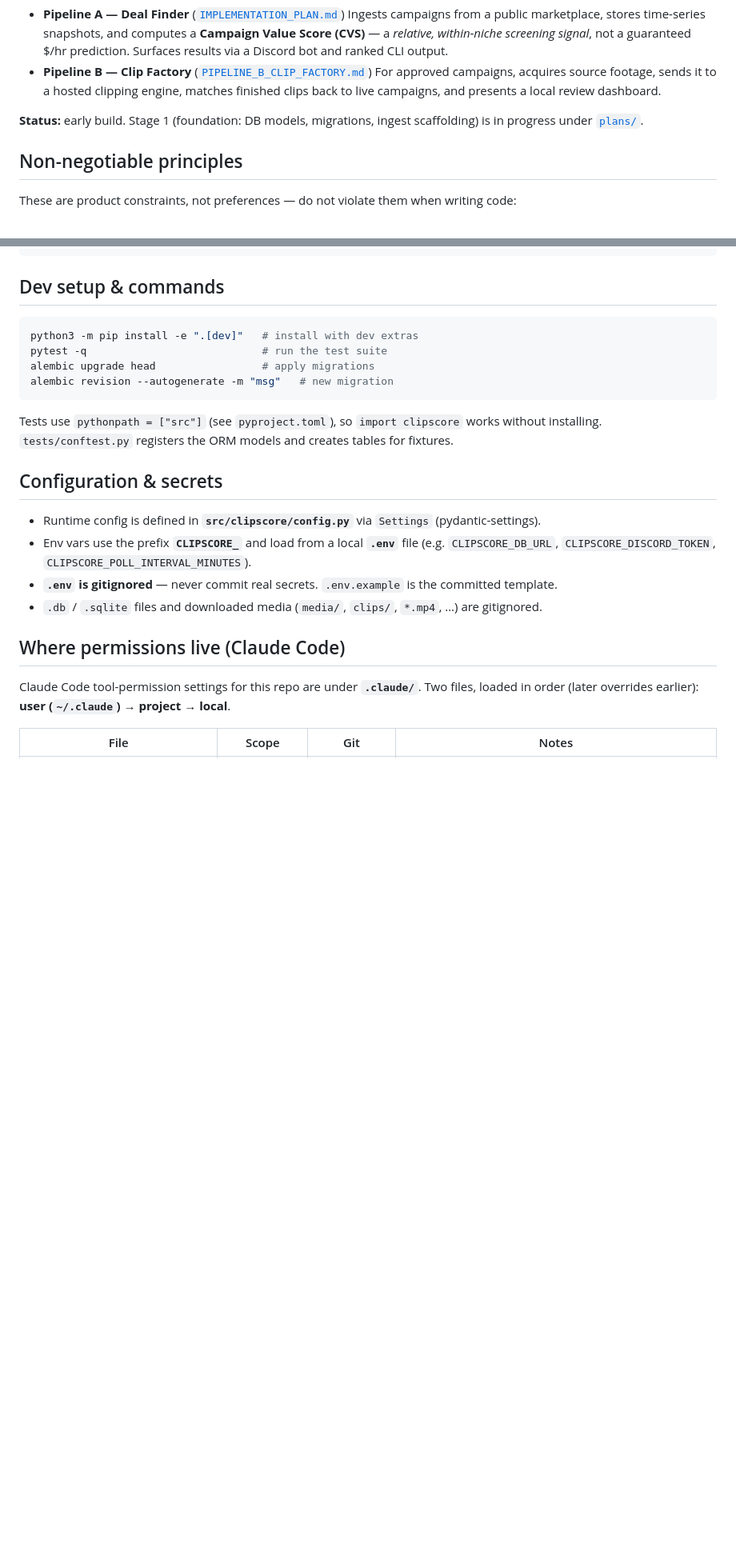
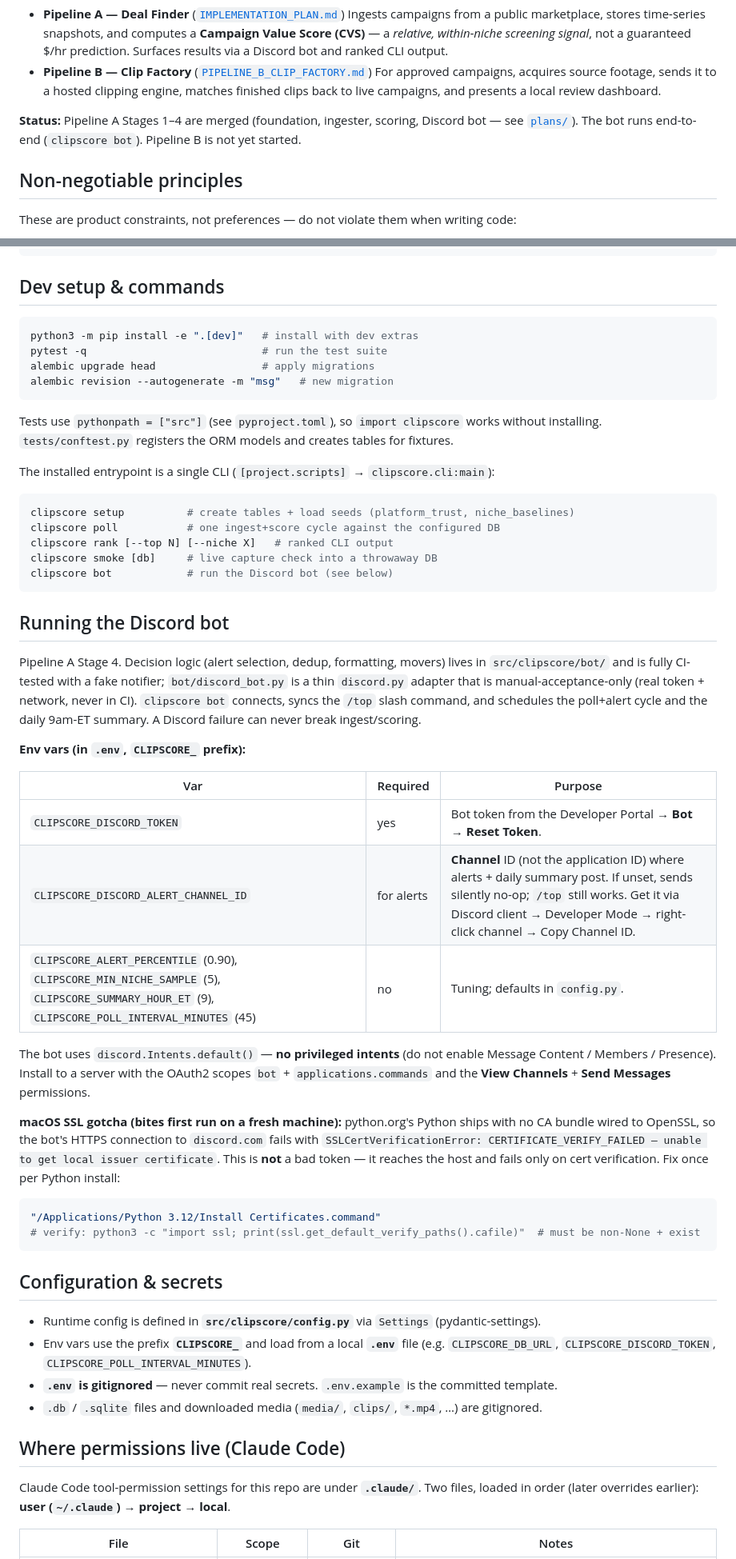
Before and after one commit to slukehart/clip-content-gen, a Markdown page: CLAUDE.md, 2 parts joined by grey strips. Shown at 80% size. Rendered like a GitHub page; blank space fills up the shorter version.

Commit message:
docs: document Discord bot run steps, env vars, and macOS SSL cert gotcha
Stages 1-4 are merged and the bot runs; CLAUDE.md still said "Stage 1 in
progress" and listed discord.py/APScheduler as unwired. Adds a "Running the
Discord bot" section (env vars, channel-ID-vs-app-ID, non-privileged intents,
OAuth2 scopes) plus the python.org CERTIFICATE_VERIFY_FAILED fix, the CLI
subcommand list, and refreshes the status/tech-stack lines.

Co-Authored-By: Claude Opus 4.8 (1M context) <noreply@anthropic.com>

````diff
--- a/CLAUDE.md
+++ b/CLAUDE.md
@@ -16,8 +16,9 @@ full pitch; the two design docs below are the source of truth for architecture.
   For approved campaigns, acquires source footage, sends it to a hosted clipping engine,
   matches finished clips back to live campaigns, and presents a local review dashboard.
 
-**Status:** early build. Stage 1 (foundation: DB models, migrations, ingest scaffolding)
-is in progress under [`plans/`](plans/).
+**Status:** Pipeline A Stages 1–4 are merged (foundation, ingester, scoring, Discord bot —
+see [`plans/`](plans/)). The bot runs end-to-end (`clipscore bot`). Pipeline B is not yet
+started.
 
 ## Non-negotiable principles
 
@@ -64,6 +66,47 @@ alembic revision --autogenerate -m "msg"   # new migration
 
 Tests use `pythonpath = ["src"]` (see `pyproject.toml`), so `import clipscore` works without
 installing. `tests/conftest.py` registers the ORM models and creates tables for fixtures.
+
+The installed entrypoint is a single CLI (`[project.scripts]` → `clipscore.cli:main`):
+
+```bash
+clipscore setup          # create tables + load seeds (platform_trust, niche_baselines)
+clipscore poll           # one ingest+score cycle against the configured DB
+clipscore rank [--top N] [--niche X]   # ranked CLI output
+clipscore smoke [db]     # live capture check into a throwaway DB
+clipscore bot            # run the Discord bot (see below)
+```
+
+## Running the Discord bot
+
+Pipeline A Stage 4. Decision logic (alert selection, dedup, formatting, movers) lives in
+`src/clipscore/bot/` and is fully CI-tested with a fake notifier; `bot/discord_bot.py` is a
+thin `discord.py` adapter that is manual-acceptance-only (real token + network, never in CI).
+`clipscore bot` connects, syncs the `/top` slash command, and schedules the poll+alert cycle
+and the daily 9am-ET summary. A Discord failure can never break ingest/scoring.
+
+**Env vars (in `.env`, `CLIPSCORE_` prefix):**
+
+| Var | Required | Purpose |
+|-----|----------|---------|
+| `CLIPSCORE_DISCORD_TOKEN` | yes | Bot token from the Developer Portal → **Bot → Reset Token**. |
+| `CLIPSCORE_DISCORD_ALERT_CHANNEL_ID` | for alerts | **Channel** ID (not the application ID) where alerts + daily summary post. If unset, sends silently no-op; `/top` still works. Get it via Discord client → Developer Mode → right-click channel → Copy Channel ID. |
+| `CLIPSCORE_ALERT_PERCENTILE` (0.90), `CLIPSCORE_MIN_NICHE_SAMPLE` (5), `CLIPSCORE_SUMMARY_HOUR_ET` (9), `CLIPSCORE_POLL_INTERVAL_MINUTES` (45) | no | Tuning; defaults in `config.py`. |
+
+The bot uses `discord.Intents.default()` — **no privileged intents** (do not enable Message
+Content / Members / Presence). Install to a server with the OAuth2 scopes `bot` +
+`applications.commands` and the **View Channels** + **Send Messages** permissions.
+
+**macOS SSL gotcha (bites first run on a fresh machine):** python.org's Python ships with no
+CA bundle wired to OpenSSL, so the bot's HTTPS connection to `discord.com` fails with
+`SSLCertVerificationError: CERTIFICATE_VERIFY_FAILED — unable to get local issuer certificate`.
+This is **not** a bad token — it reaches the host and fails only on cert verification. Fix once
+per Python install:
+
+```bash
+"/Applications/Python 3.12/Install Certificates.command"
+# verify: python3 -c "import ssl; print(ssl.get_default_verify_paths().cafile)"  # must be non-None + exist
+```
 
 ## Configuration & secrets
 
````
Also changed, not shown: other parts of CLAUDE.md (+2 -1 lines).
